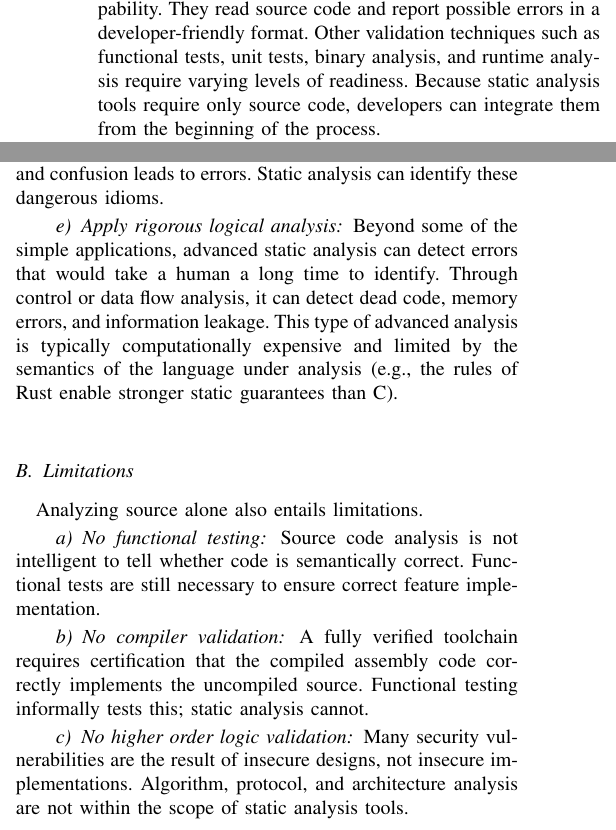
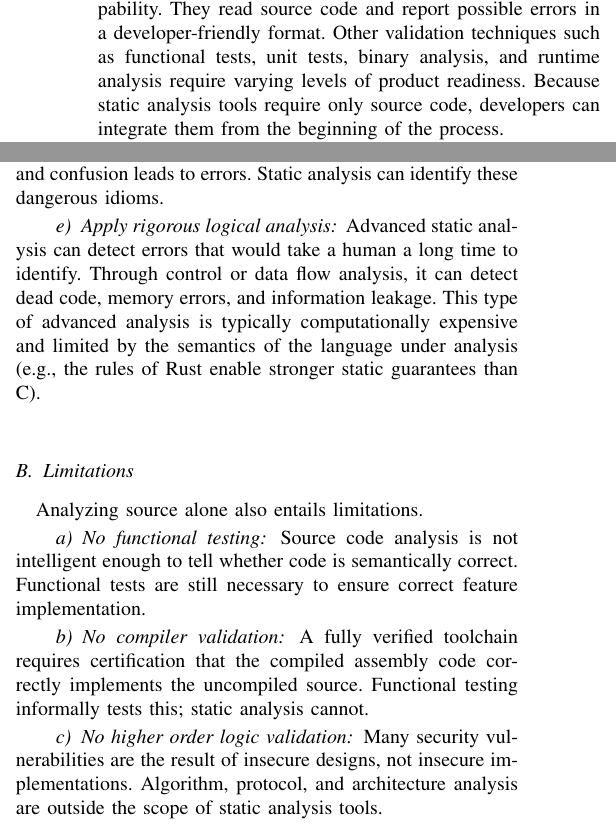
Before and after one commit to kkredit/static-analysis-research-paper, a LaTeX paper (ResearchPaper.tex): two parts of the columns of page 1 of 5, joined at a grey line, cut so that both start at the same text. Compiled offline with pdfLaTeX; a missing font is replaced by an installed copy or a similar font; a LaTeX package or settings file that is missing is left out.

Commit message:
Proofreading touchups

```diff
--- a/ResearchPaper.tex
+++ b/ResearchPaper.tex
@@ -88,8 +88,8 @@ finished, or even before it builds, it will experience fewer costly surprises la
 Static analysis tools provide this continuous validation capability. They read source code and
 report possible errors in a developer-friendly format. Other validation techniques such as
 functional tests, unit tests, binary analysis, and runtime analysis require varying levels of
-readiness. Because static analysis tools require only source code, developers can integrate them
-from the beginning of the process.
+product readiness. Because static analysis tools require only source code, developers can integrate
+them from the beginning of the process.
 
 Flawfinder is a static analysis tool for C and C++ \cite{flawfinder}. It works by searching for
 invocations of dangerous or hard to use functions, ranking them based in order of risk, and
@@ -135,18 +135,19 @@ analysis tools can detect such usage.
 can also lead to confusion, and confusion leads to errors. Static analysis can identify these
 dangerous idioms.
 
-\paragraph{Apply rigorous logical analysis} Beyond some of the simple applications, advanced static
-analysis can detect errors that would take a human a long time to identify. Through control or data
-flow analysis, it can detect dead code, memory errors, and information leakage. This type of
-advanced analysis is typically computationally expensive and limited by the semantics of the
-language under analysis (e.g., the rules of Rust enable stronger static guarantees than C).
+\paragraph{Apply rigorous logical analysis} Advanced static analysis can detect errors that would
+take a human a long time to identify. Through control or data flow analysis, it can detect dead
+code, memory errors, and information leakage. This type of advanced analysis is typically
+computationally expensive and limited by the semantics of the language under analysis (e.g., the
+rules of Rust enable stronger static guarantees than C).
 
 \subsection{Limitations}
 
 Analyzing source alone also entails limitations.
 
-\paragraph{No functional testing} Source code analysis is not intelligent to tell whether code is
-semantically correct. Functional tests are still necessary to ensure correct feature implementation.
+\paragraph{No functional testing} Source code analysis is not intelligent enough to tell whether
+code is semantically correct. Functional tests are still necessary to ensure correct feature
+implementation.
 
 \paragraph{No compiler validation} A fully verified toolchain requires certification that the
 compiled assembly code correctly implements the uncompiled source. Functional testing informally
@@ -154,7 +155,7 @@ tests this; static analysis cannot.
 
 \paragraph{No higher order logic validation} Many security vulnerabilities are the result of
 insecure designs, not insecure implementations. Algorithm, protocol, and architecture analysis are
-not within the scope of static analysis tools.
+outside the scope of static analysis tools.
 
 \subsection{Secure Software Development Process}
 
```
Also changed, not shown: ResearchPaper.tex (15 more changed lines).
